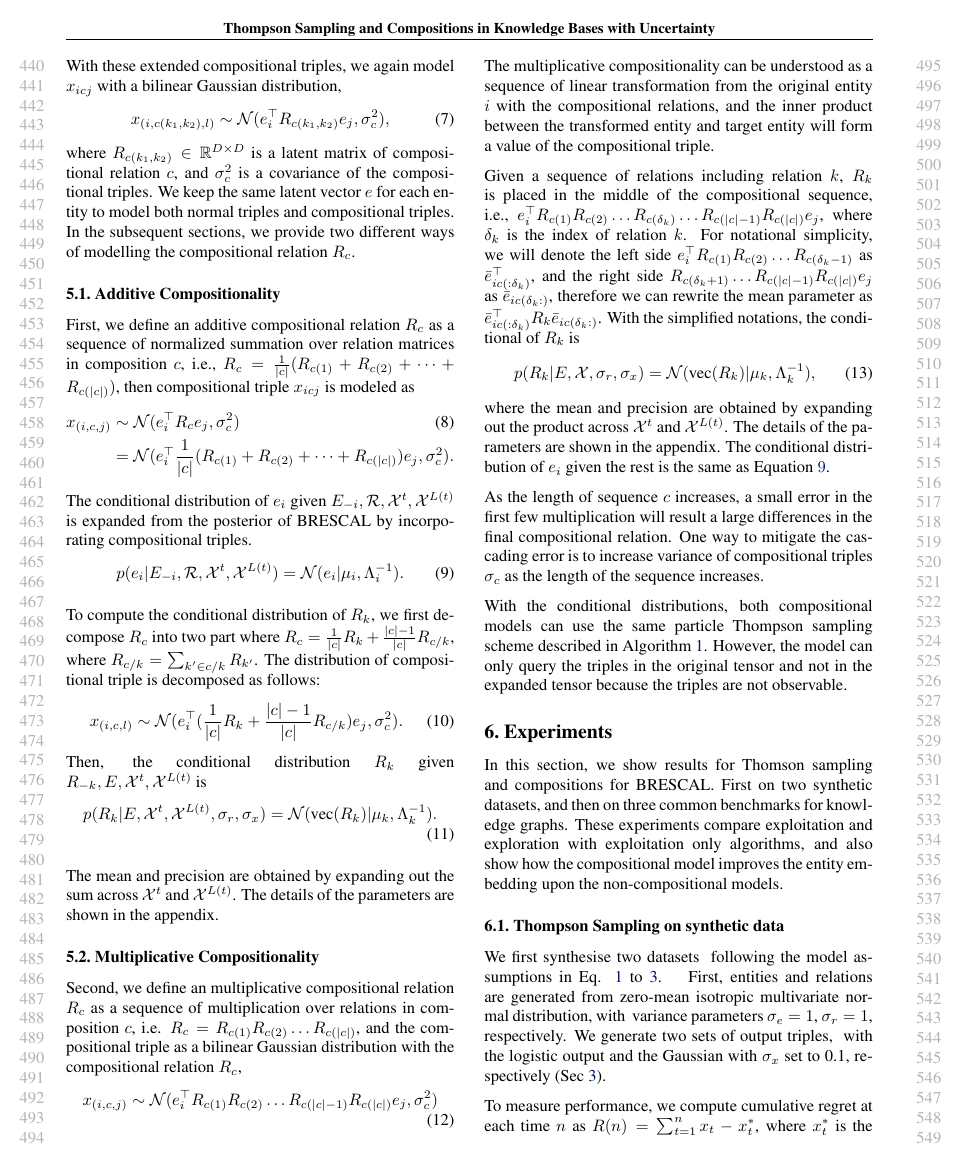
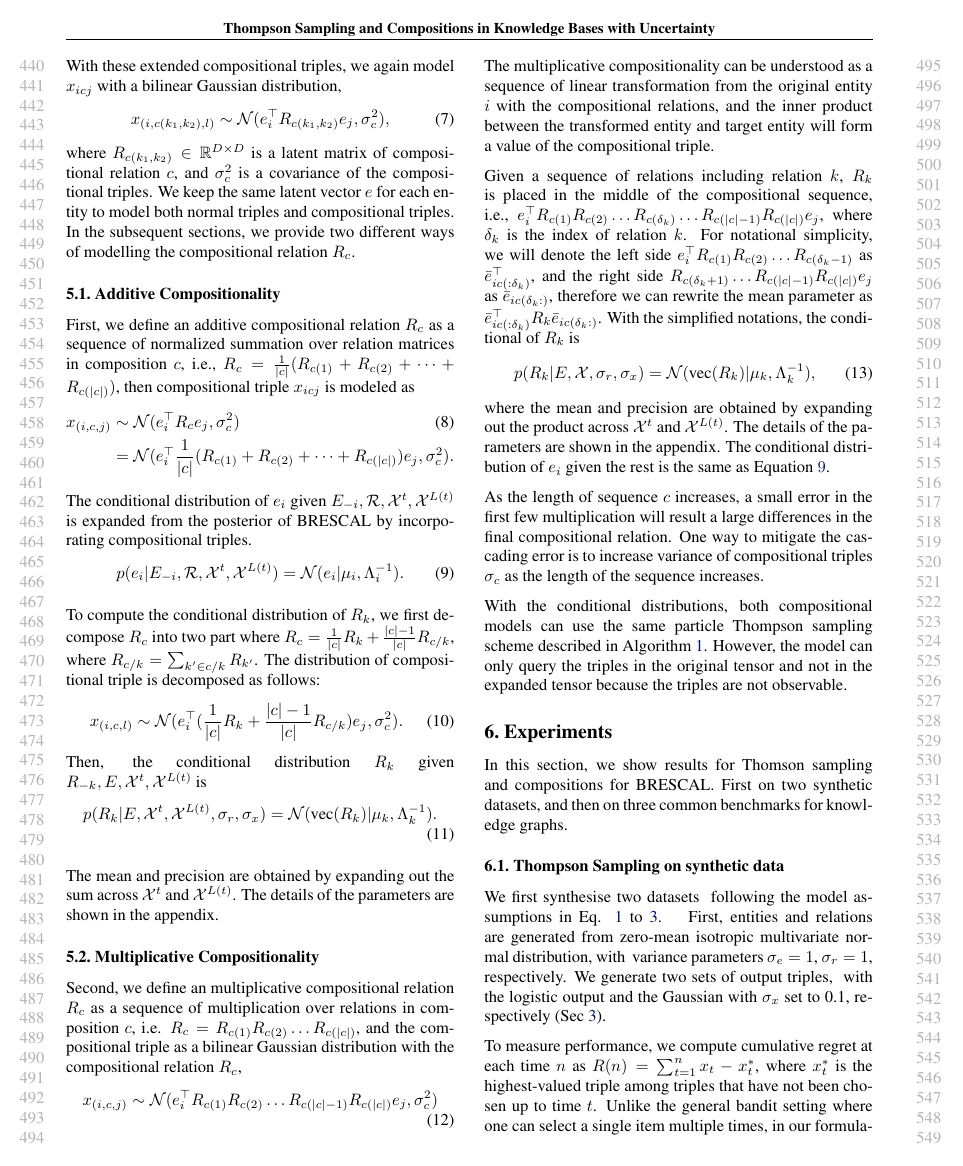
Before and after one commit to dongwookim-ml/almc, a LaTeX paper (paper/icml2016.tex, which reads paper/experiments.tex): page 5 of 10. Compiled offline with pdfLaTeX.

Commit message:
edits to 6.4

```diff
--- a/paper/experiments.tex
+++ b/paper/experiments.tex
@@ -1,16 +1,11 @@
 %!TEX root = ./icml2016.tex
 \section{Experiments}
 
-In this section, we
-\rev{show results for Thomson sampling and compositions for BRESCAL.
-First on two synthetic datasets, and then on three common benchmarks for knowledge graphs.}
-\eat{verify the Thompson sampling for Bayesian RESCAL (BRESCAL)
-through a synthetic dataset, and show how the active knowledge acquisition using Thompson sampling benefits the balance between exploitation and exploration
-to compare with the exploitation only algorithms. And then, we show how the compositional model
-improves the non-compositional models for finding a latent vector representation of knowledge bases.
-}\rev{These experiments compare exploitation and exploration
- with exploitation only algorithms, and also show how the compositional model
-improves the entity embedding upon the non-compositional models. }
+In this section, we show results for Thomson sampling and compositions for BRESCAL.
+First on two synthetic datasets, and then on three common benchmarks for knowledge graphs.
+%\rev{These experiments compare exploitation and exploration
+% with exploitation only algorithms, and also show how the compositional model
+%improves the entity embedding upon the non-compositional models. }
 %%LX: second sentence can be cut if we need space.
 
 \eat{
```
Also changed, not shown: paper/icml2016.tex (+11 -0 lines), paper/experiments.tex (9 more changed lines).
